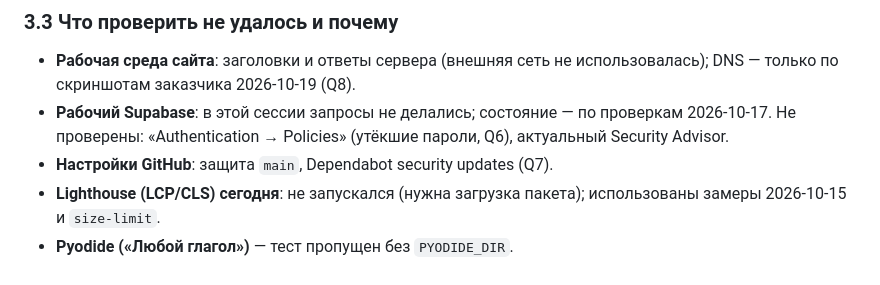
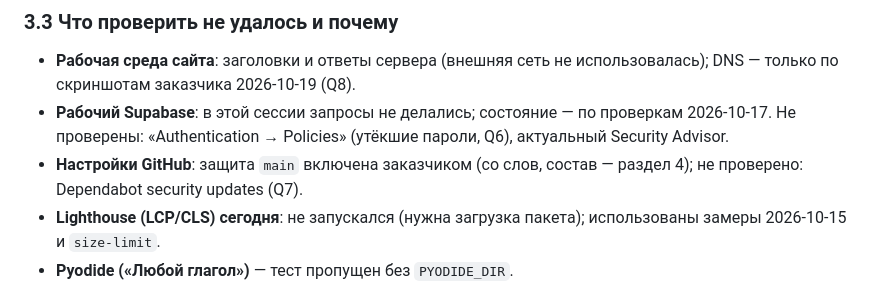
Before and after one commit to otabekikrombek/unmuzaj, a Markdown page: docs/PROJECT_STATUS.md, the part around the change. Rendered like a GitHub page.

```diff
--- a/docs/PROJECT_STATUS.md
+++ b/docs/PROJECT_STATUS.md
@@ -72,7 +72,7 @@
 ### 3.3 Что проверить не удалось и почему
 - **Рабочая среда сайта**: заголовки и ответы сервера (внешняя сеть не использовалась); DNS — только по скриншотам заказчика 2026-10-19 (Q8).
 - **Рабочий Supabase**: в этой сессии запросы не делались; состояние — по проверкам 2026-10-17. Не проверены: «Authentication → Policies» (утёкшие пароли, Q6), актуальный Security Advisor.
-- **Настройки GitHub**: защита `main`, Dependabot security updates (Q7).
+- **Настройки GitHub**: защита `main` включена заказчиком (со слов, состав — раздел 4); не проверено: Dependabot security updates (Q7).
 - **Lighthouse (LCP/CLS) сегодня**: не запускался (нужна загрузка пакета); использованы замеры 2026-10-15 и `size-limit`.
 - **Pyodide («Любой глагол»)** — тест пропущен без `PYODIDE_DIR`.
 - **Реальные устройства** (iPhone, Android), Safari/Firefox, скринридеры, клавиатурная навигация (кроме проверок `axe`), нагрузка больше 19 пользователей.
```
Also changed, not shown: docs/DECISIONS.md (+1 -1 lines), docs/PROJECT_ROADMAP.md (+2 -2 lines).
